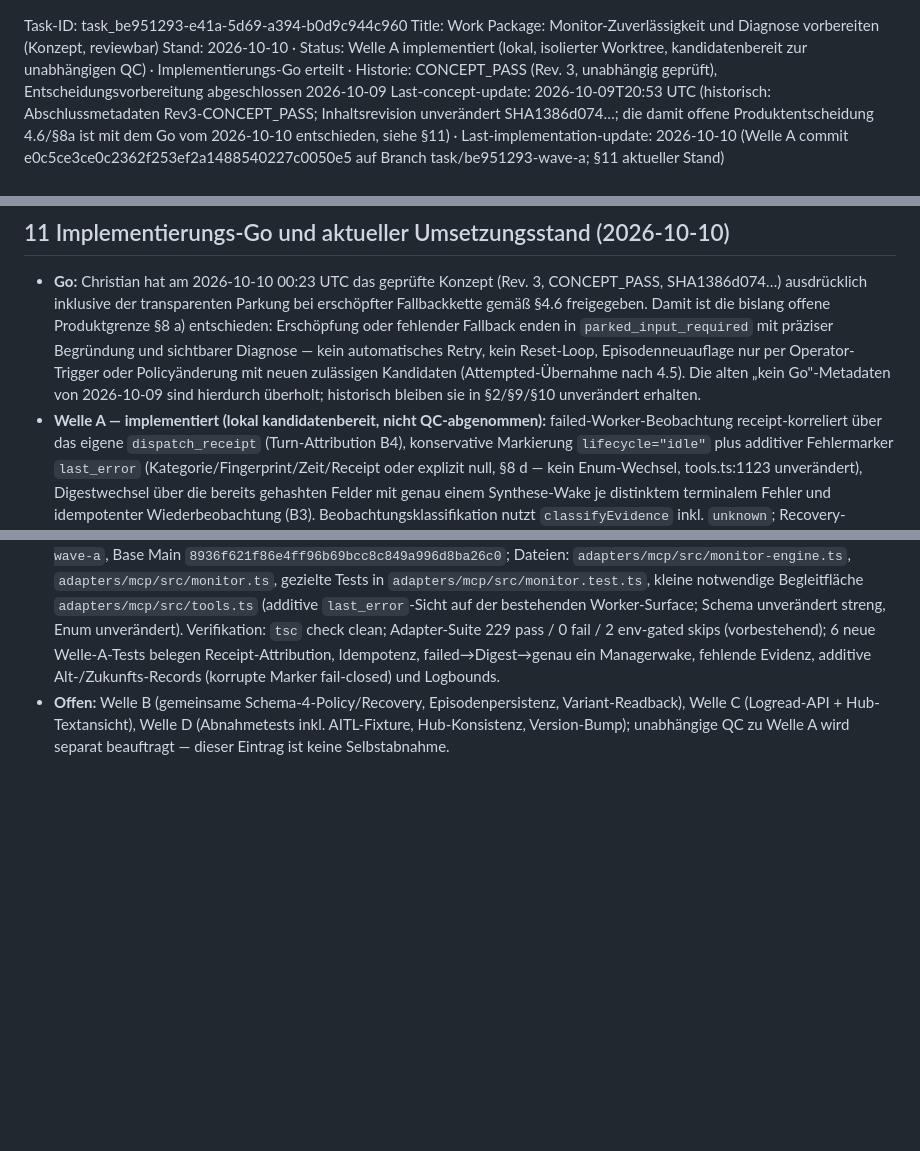
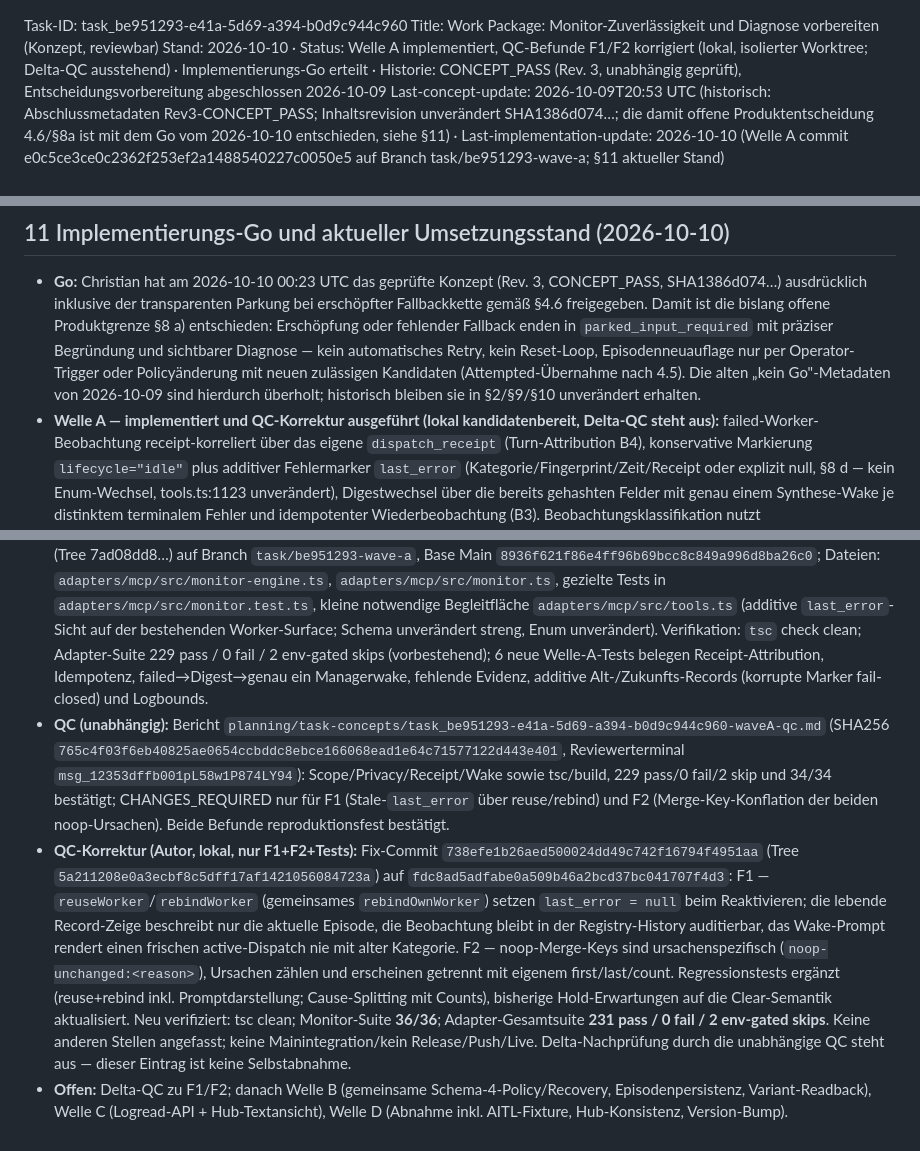
Before and after one commit to GeektankLabs/opencode-vm, a Markdown page: planning/task-concepts/task_be951293-e41a-5d69-a394-b0d9c944c960-concept-plan.md, 3 parts joined by grey strips. Rendered like a GitHub page; blank space fills up the shorter version.

```diff
--- a/planning/task-concepts/task_be951293-e41a-5d69-a394-b0d9c944c960-concept-plan.md
+++ b/planning/task-concepts/task_be951293-e41a-5d69-a394-b0d9c944c960-concept-plan.md
@@ -1,6 +1,6 @@
 Task-ID: task_be951293-e41a-5d69-a394-b0d9c944c960
 Title: Work Package: Monitor-Zuverlässigkeit und Diagnose vorbereiten (Konzept, reviewbar)
-Stand: 2026-10-10 · Status: Welle A implementiert (lokal, isolierter Worktree, kandidatenbereit zur unabhängigen QC) · Implementierungs-Go erteilt · Historie: CONCEPT_PASS (Rev. 3, unabhängig geprüft), Entscheidungsvorbereitung abgeschlossen 2026-10-09
+Stand: 2026-10-10 · Status: Welle A implementiert, QC-Befunde F1/F2 korrigiert (lokal, isolierter Worktree; Delta-QC ausstehend) · Implementierungs-Go erteilt · Historie: CONCEPT_PASS (Rev. 3, unabhängig geprüft), Entscheidungsvorbereitung abgeschlossen 2026-10-09
 Last-concept-update: 2026-10-09T20:53 UTC (historisch: Abschlussmetadaten Rev3-CONCEPT_PASS; Inhaltsrevision unverändert SHA1386d074…; die damit offene Produktentscheidung 4.6/§8a ist mit dem Go vom 2026-10-10 entschieden, siehe §11) · Last-implementation-update: 2026-10-10 (Welle A commit e0c5ce3ce0c2362f253ef2a1488540227c0050e5 auf Branch task/be951293-wave-a; §11 aktueller Stand)
 
 ## 1 Ziel / Nichtziele
@@ -414,7 +414,8 @@ Der Reviewbericht selbst wurde nicht verändert.
   oder Policyänderung mit neuen zulässigen Kandidaten (Attempted-Übernahme nach 4.5).
   Die alten „kein Go"-Metadaten von 2026-10-09 sind hierdurch überholt; historisch
   bleiben sie in §2/§9/§10 unverändert erhalten.
-- **Welle A — implementiert (lokal kandidatenbereit, nicht QC-abgenommen):**
+- **Welle A — implementiert und QC-Korrektur ausgeführt (lokal kandidatenbereit,
+  Delta-QC steht aus):**
   failed-Worker-Beobachtung receipt-korreliert über das eigene `dispatch_receipt`
   (Turn-Attribution B4), konservative Markierung `lifecycle="idle"` plus additiver
   Fehlermarker `last_error` (Kategorie/Fingerprint/Zeit/Receipt oder explizit null,
@@ -440,7 +441,28 @@ Der Reviewbericht selbst wurde nicht verändert.
   skips (vorbestehend); 6 neue Welle-A-Tests belegen Receipt-Attribution,
   Idempotenz, failed→Digest→genau ein Managerwake, fehlende Evidenz, additive
   Alt-/Zukunfts-Records (korrupte Marker fail-closed) und Logbounds.
-- **Offen:** Welle B (gemeinsame Schema-4-Policy/Recovery, Episodenpersistenz,
-  Variant-Readback), Welle C (Logread-API + Hub-Textansicht), Welle D
-  (Abnahmetests inkl. AITL-Fixture, Hub-Konsistenz, Version-Bump); unabhängige QC
-  zu Welle A wird separat beauftragt — dieser Eintrag ist keine Selbstabnahme.
+- **QC (unabhängig):** Bericht
+  `planning/task-concepts/task_be951293-e41a-5d69-a394-b0d9c944c960-waveA-qc.md`
+  (SHA256 `765c4f03f6eb40825ae0654ccbddc8ebce166068ead1e64c71577122d443e401`,
+  Reviewerterminal `msg_12353dffb001pL58w1P874LY94`): Scope/Privacy/Receipt/Wake
+  sowie tsc/build, 229 pass/0 fail/2 skip und 34/34 bestätigt; CHANGES_REQUIRED
+  nur für F1 (Stale-`last_error` über reuse/rebind) und F2 (Merge-Key-Konflation
+  der beiden noop-Ursachen). Beide Befunde reproduktionsfest bestätigt.
+- **QC-Korrektur (Autor, lokal, nur F1+F2+Tests):** Fix-Commit
+  `738efe1b26aed500024dd49c742f16794f4951aa` (Tree `5a211208e0a3ecbf8c5dff17af1421056084723a`)
+  auf `fdc8ad5adfabe0a509b46a2bcd37bc041707f4d3`: F1 — `reuseWorker`/`rebindWorker`
+  (gemeinsames `rebindOwnWorker`) setzen `last_error = null` beim Reaktivieren;
+  die lebende Record-Zeige beschreibt nur die aktuelle Episode, die Beobachtung
+  bleibt in der Registry-History auditierbar, das Wake-Prompt rendert einen
+  frischen active-Dispatch nie mit alter Kategorie. F2 — noop-Merge-Keys sind
+  ursachenspezifisch (`noop-unchanged:<reason>`), Ursachen zählen und erscheinen
+  getrennt mit eigenem first/last/count. Regressionstests ergänzt (reuse+rebind
+  inkl. Promptdarstellung; Cause-Splitting mit Counts), bisherige Hold-Erwartungen
+  auf die Clear-Semantik aktualisiert. Neu verifiziert: tsc clean; Monitor-Suite
+  **36/36**; Adapter-Gesamtsuite **231 pass / 0 fail / 2 env-gated skips**.
+  Keine anderen Stellen angefasst; keine Mainintegration/kein Release/Push/Live.
+  Delta-Nachprüfung durch die unabhängige QC steht aus — dieser Eintrag ist
+  keine Selbstabnahme.
+- **Offen:** Delta-QC zu F1/F2; danach Welle B (gemeinsame Schema-4-Policy/Recovery,
+  Episodenpersistenz, Variant-Readback), Welle C (Logread-API + Hub-Textansicht),
+  Welle D (Abnahme inkl. AITL-Fixture, Hub-Konsistenz, Version-Bump).
```
Also changed, not shown: .opencode/tasks/task-task_be951293-e41a-5d69-a394-b0d9c944c960.compact.md (+27 -9 lines).
